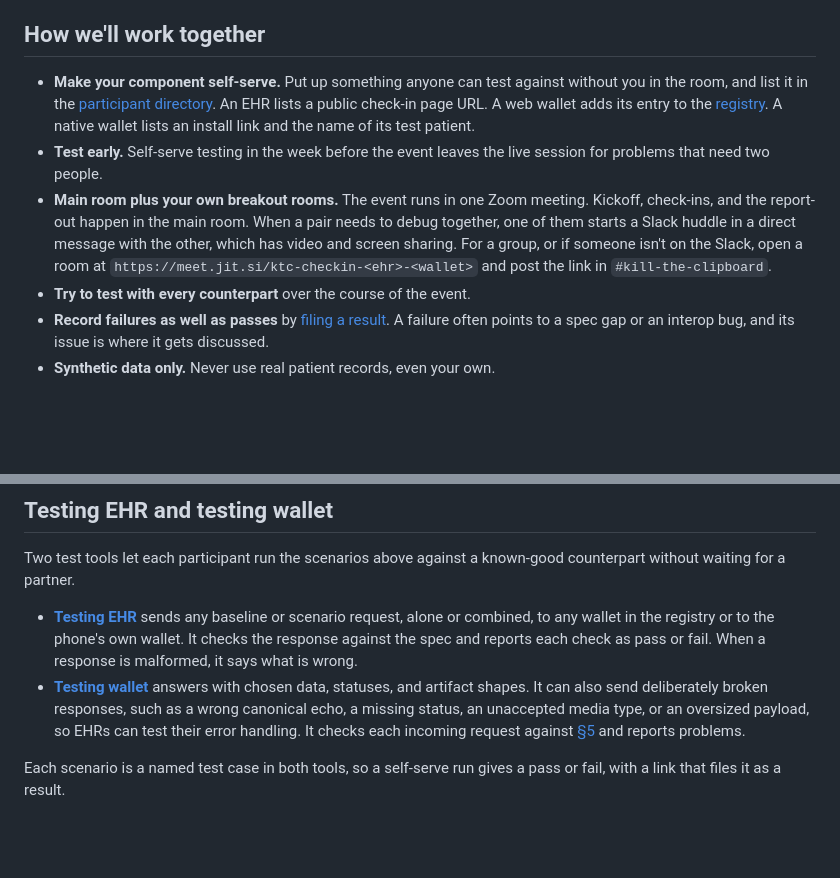
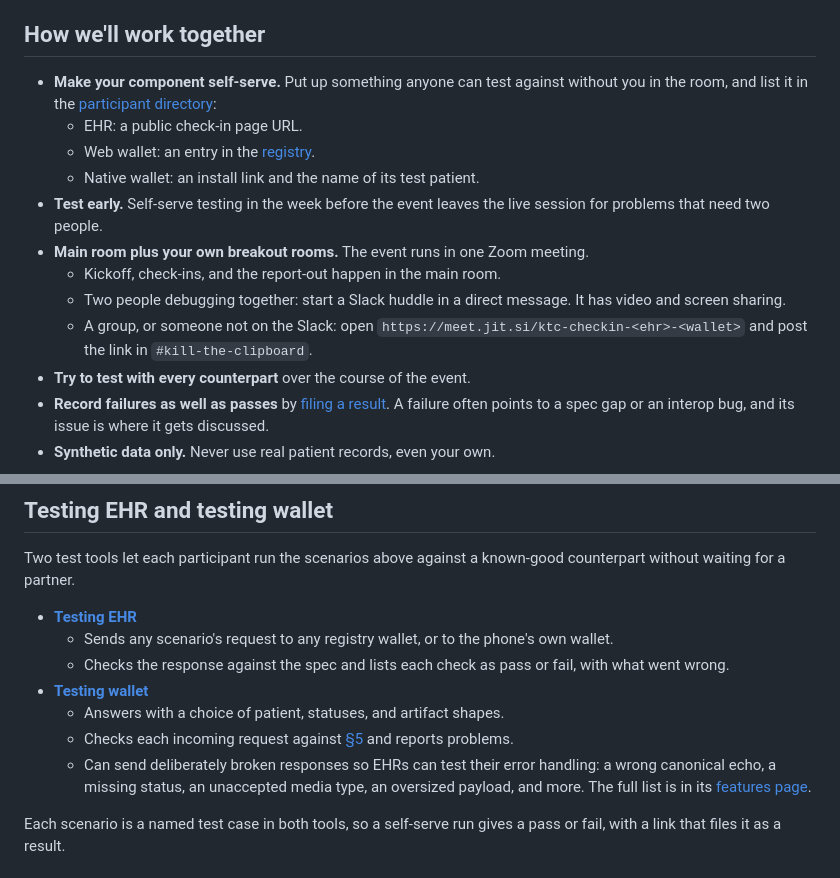
Before and after one commit to smart-health-checkin/connectathon, a Markdown page: scenarios.md, 2 parts joined by grey strips. GitHub-like rendering; blank space fills up the shorter version.

Commit message:
Hand-off doc: short sequence, one section per message, rules as lists; split dense scenario bullets
Co-Authored-By: Claude Opus 5.5 <noreply@anthropic.com>

```diff
--- a/scenarios.md
+++ b/scenarios.md
@@ -117,9 +117,15 @@ The full hand-off, with timeouts and a checklist, is at <https://smart-health-ch
 
 ## How we'll work together
 
-- **Make your component self-serve.** Put up something anyone can test against without you in the room, and list it in the [participant directory](#shared-resources). An EHR lists a public check-in page URL. A web wallet adds its entry to the [registry](#wallet-registry). A native wallet lists an install link and the name of its test patient.
+- **Make your component self-serve.** Put up something anyone can test against without you in the room, and list it in the [participant directory](#shared-resources):
+  - EHR: a public check-in page URL.
+  - Web wallet: an entry in the [registry](#wallet-registry).
+  - Native wallet: an install link and the name of its test patient.
 - **Test early.** Self-serve testing in the week before the event leaves the live session for problems that need two people.
-- **Main room plus your own breakout rooms.** The event runs in one Zoom meeting. Kickoff, check-ins, and the report-out happen in the main room. When a pair needs to debug together, one of them starts a Slack huddle in a direct message with the other, which has video and screen sharing. For a group, or if someone isn't on the Slack, open a room at `https://meet.jit.si/ktc-checkin-<ehr>-<wallet>` and post the link in `#kill-the-clipboard`.
+- **Main room plus your own breakout rooms.** The event runs in one Zoom meeting.
+  - Kickoff, check-ins, and the report-out happen in the main room.
+  - Two people debugging together: start a Slack huddle in a direct message. It has video and screen sharing.
+  - A group, or someone not on the Slack: open `https://meet.jit.si/ktc-checkin-<ehr>-<wallet>` and post the link in `#kill-the-clipboard`.
 - **Try to test with every counterpart** over the course of the event.
 - **Record failures as well as passes** by [filing a result](https://github.com/smart-health-checkin/connectathon/issues/new?template=test-result.yml). A failure often points to a spec gap or an interop bug, and its issue is where it gets discussed.
 - **Synthetic data only.** Never use real patient records, even your own.
@@ -340,8 +346,13 @@ Baseline 4, kept separate so size limits don't block the minimum scenarios.
 
 Two test tools let each participant run the scenarios above against a known-good counterpart without waiting for a partner.
 
-- **[Testing EHR](https://smart-health-checkin.org/connectathon/testing-ehr/)** sends any baseline or scenario request, alone or combined, to any wallet in the registry or to the phone's own wallet. It checks the response against the spec and reports each check as pass or fail. When a response is malformed, it says what is wrong.
-- **[Testing wallet](https://smart-health-checkin.org/connectathon/testing-wallet/)** answers with chosen data, statuses, and artifact shapes. It can also send deliberately broken responses, such as a wrong canonical echo, a missing status, an unaccepted media type, or an oversized payload, so EHRs can test their error handling. It checks each incoming request against [§5](https://smart-health-checkin.org/spec/#5-clinical-request-model) and reports problems.
+- **[Testing EHR](https://smart-health-checkin.org/connectathon/testing-ehr/)**
+  - Sends any scenario's request to any registry wallet, or to the phone's own wallet.
+  - Checks the response against the spec and lists each check as pass or fail, with what went wrong.
+- **[Testing wallet](https://smart-health-checkin.org/connectathon/testing-wallet/)**
+  - Answers with a choice of patient, statuses, and artifact shapes.
+  - Checks each incoming request against [§5](https://smart-health-checkin.org/spec/#5-clinical-request-model) and reports problems.
+  - Can send deliberately broken responses so EHRs can test their error handling: a wrong canonical echo, a missing status, an unaccepted media type, an oversized payload, and more. The full list is in its [features page](https://github.com/smart-health-checkin/connectathon/blob/main/testing-wallet/FEATURES.md).
 
 Each scenario is a named test case in both tools, so a self-serve run gives a pass or fail, with a link that files it as a result.
 
```
Also changed, not shown: web-wallet-handoff.md (+87 -37 lines).
